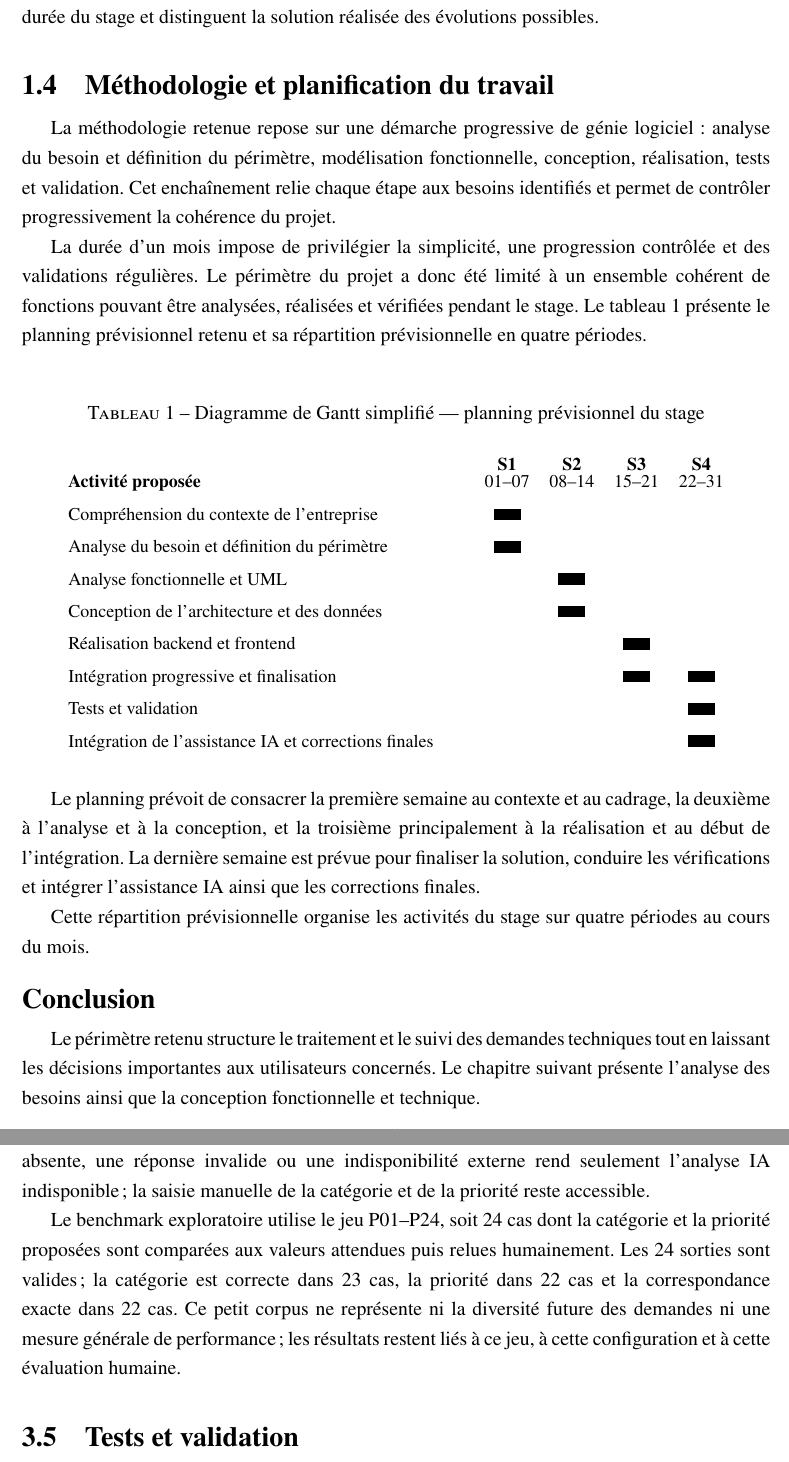
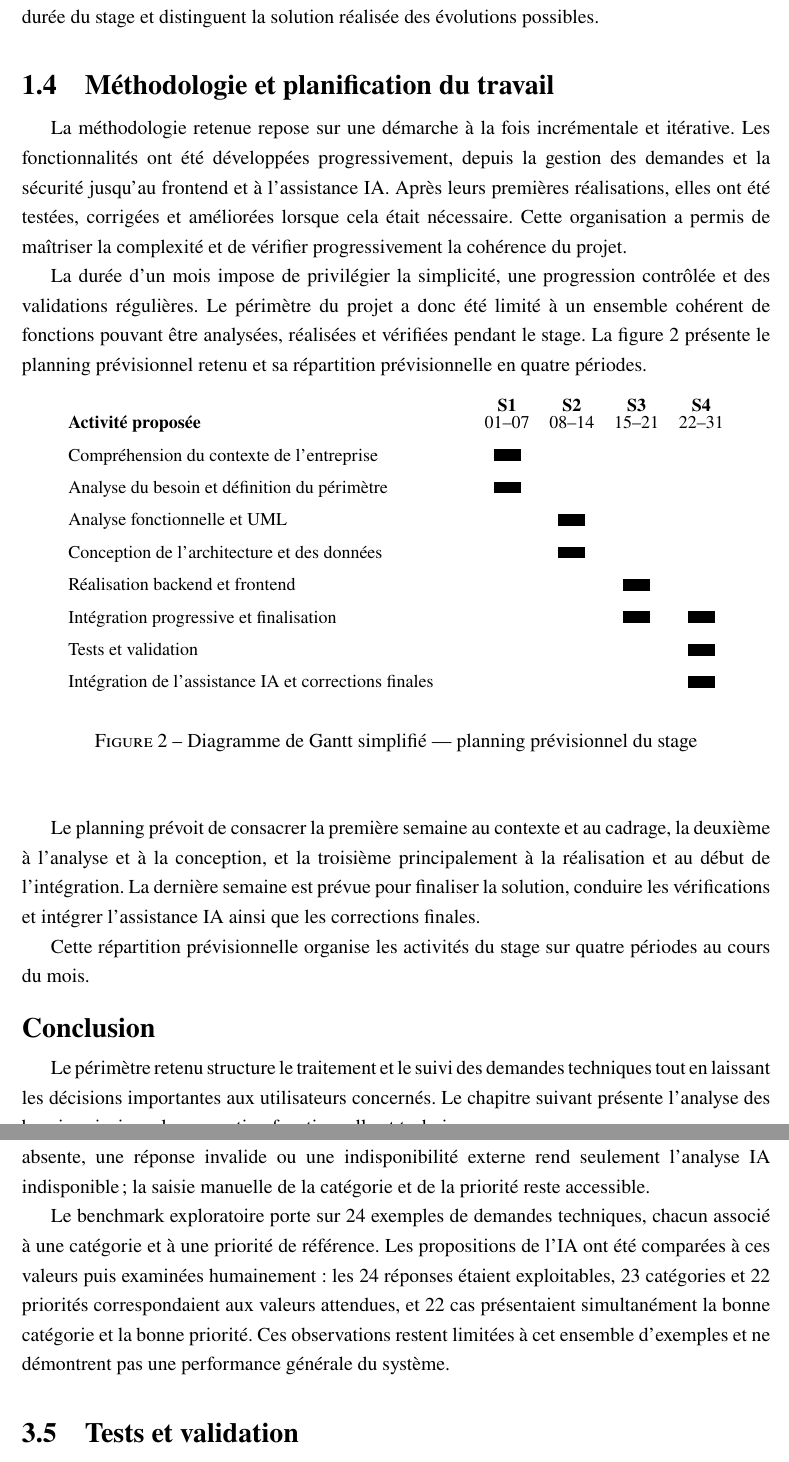
Before and after one commit to akrouty/gestion-demandes-techniques, a LaTeX thesis (report/main.tex, which reads report/chapters/01-contexte-environnement.tex, report/chapters/03-realisation-validation.tex): two parts of pages 11 and 28 of 33, joined at a grey line, cut so that both start at the same text. Compiled offline with pdfLaTeX.

Commit message:
petite modification

```diff
--- a/report/chapters/01-contexte-environnement.tex
+++ b/report/chapters/01-contexte-environnement.tex
@@ -57,16 +57,13 @@ Le périmètre retenu pour le stage concerne les fonctions effectivement réalis
 \section{Méthodologie et planification du travail}
 \label{sec:01-methodologie-planification}
 
-La méthodologie retenue repose sur une démarche progressive de génie logiciel : analyse du besoin et définition du périmètre, modélisation fonctionnelle, conception, réalisation, tests et validation. Cet enchaînement relie chaque étape aux besoins identifiés et permet de contrôler progressivement la cohérence du projet.
+La méthodologie retenue repose sur une démarche à la fois incrémentale et itérative. Les fonctionnalités ont été développées progressivement, depuis la gestion des demandes et la sécurité jusqu'au frontend et à l'assistance IA. Après leurs premières réalisations, elles ont été testées, corrigées et améliorées lorsque cela était nécessaire. Cette organisation a permis de maîtriser la complexité et de vérifier progressivement la cohérence du projet.
 
-La durée d'un mois impose de privilégier la simplicité, une progression contrôlée et des validations régulières. Le périmètre du projet a donc été limité à un ensemble cohérent de fonctions pouvant être analysées, réalisées et vérifiées pendant le stage. Le tableau~\ref{tab:01-planning-previsionnel} présente le planning prévisionnel retenu et sa répartition prévisionnelle en quatre périodes.
+La durée d'un mois impose de privilégier la simplicité, une progression contrôlée et des validations régulières. Le périmètre du projet a donc été limité à un ensemble cohérent de fonctions pouvant être analysées, réalisées et vérifiées pendant le stage. La figure~\ref{fig:01-planning-previsionnel} présente le planning prévisionnel retenu et sa répartition prévisionnelle en quatre périodes.
 
-\begin{table}[htbp]
+\begin{figure}[htbp]
 \centering
 \small
-\captionsetup{belowskip=18pt}
-\caption{Diagramme de Gantt simplifié --- planning prévisionnel du stage}
-\label{tab:01-planning-previsionnel}
 \renewcommand{\arraystretch}{1.45}
 \begin{tabular}{p{0.53\textwidth}cccc}
 \textbf{Activité proposée} & \shortstack{\textbf{S1}\\01--07} & \shortstack{\textbf{S2}\\08--14} & \shortstack{\textbf{S3}\\15--21} & \shortstack{\textbf{S4}\\22--31} \\
@@ -80,7 +77,10 @@ Tests et validation & & & & \rule{1.5em}{0.65em} \\
 Intégration de l'assistance IA et corrections finales & & & & \rule{1.5em}{0.65em} \\
 \end{tabular}
 \normalsize
-\end{table}
+\captionsetup{belowskip=18pt}
+\caption{Diagramme de Gantt simplifié --- planning prévisionnel du stage}
+\label{fig:01-planning-previsionnel}
+\end{figure}
 
 Le planning prévoit de consacrer la première semaine au contexte et au cadrage, la deuxième à l'analyse et à la conception, et la troisième principalement à la réalisation et au début de l'intégration. La dernière semaine est prévue pour finaliser la solution, conduire les vérifications et intégrer l'assistance IA ainsi que les corrections finales.
 
--- a/report/chapters/03-realisation-validation.tex
+++ b/report/chapters/03-realisation-validation.tex
@@ -137,7 +137,7 @@ Les valeurs retournées restent des propositions. Elles ne sont appliquées qu'a
 
 L'indisponibilité de Groq constitue une contrainte d'intégration prévue et testée. Une clé absente, une réponse invalide ou une indisponibilité externe rend seulement l'analyse IA indisponible ; la saisie manuelle de la catégorie et de la priorité reste accessible.
 
-Le benchmark exploratoire utilise le jeu P01--P24, soit 24 cas dont la catégorie et la priorité proposées sont comparées aux valeurs attendues puis relues humainement. Les 24 sorties sont valides ; la catégorie est correcte dans 23 cas, la priorité dans 22 cas et la correspondance exacte dans 22 cas. Ce petit corpus ne représente ni la diversité future des demandes ni une mesure générale de performance ; les résultats restent liés à ce jeu, à cette configuration et à cette évaluation humaine.
+Le benchmark exploratoire porte sur 24 exemples de demandes techniques, chacun associé à une catégorie et à une priorité de référence. Les propositions de l'IA ont été comparées à ces valeurs puis examinées humainement : les 24 réponses étaient exploitables, 23 catégories et 22 priorités correspondaient aux valeurs attendues, et 22 cas présentaient simultanément la bonne catégorie et la bonne priorité. Ces observations restent limitées à cet ensemble d'exemples et ne démontrent pas une performance générale du système.
 
 \section{Tests et validation}
 \label{sec:03-tests}
```
Also changed, not shown: report/chapters/02-analyse-conception.tex (+19 -16 lines), report/main.pdf, report/chapters/03-realisation-validation.tex (6 more changed lines).
